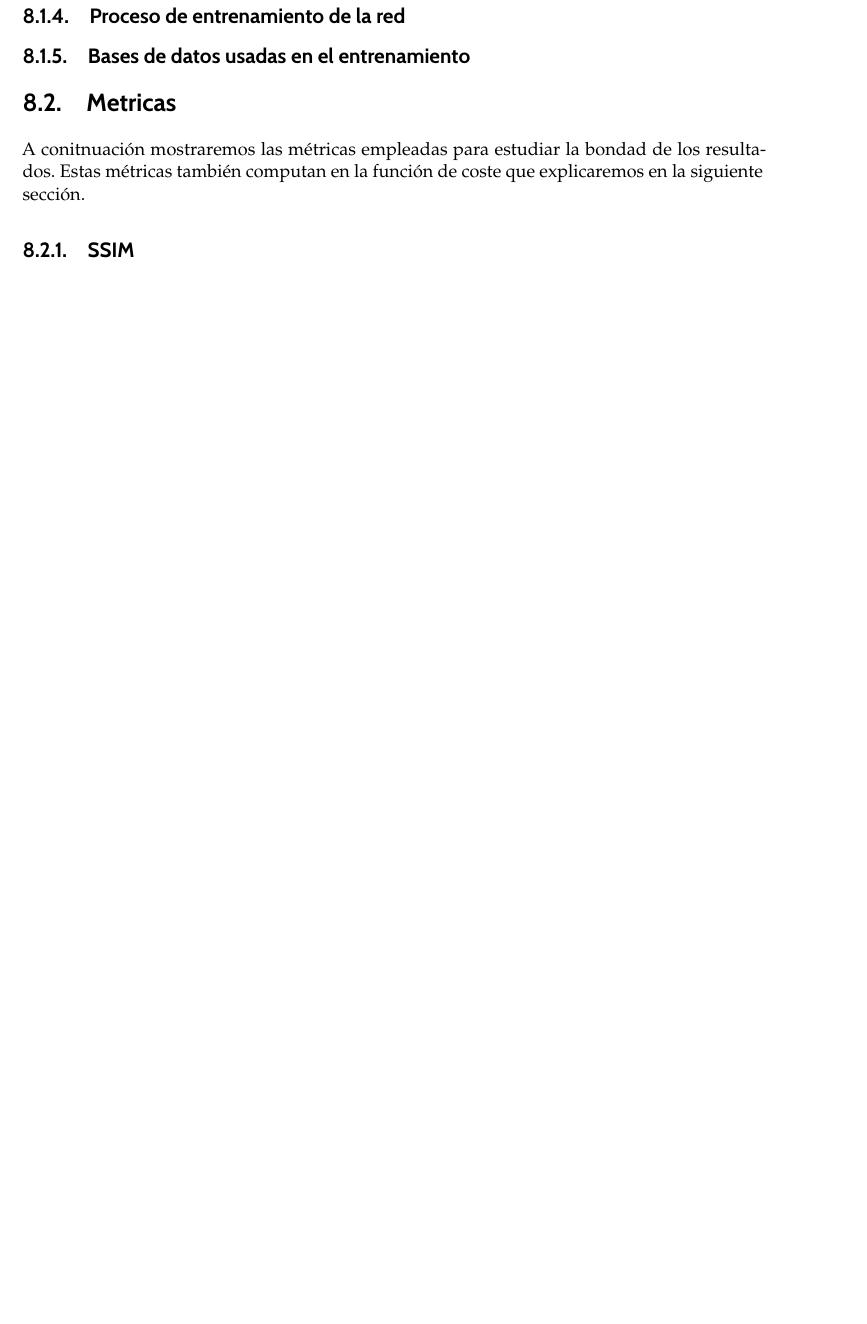
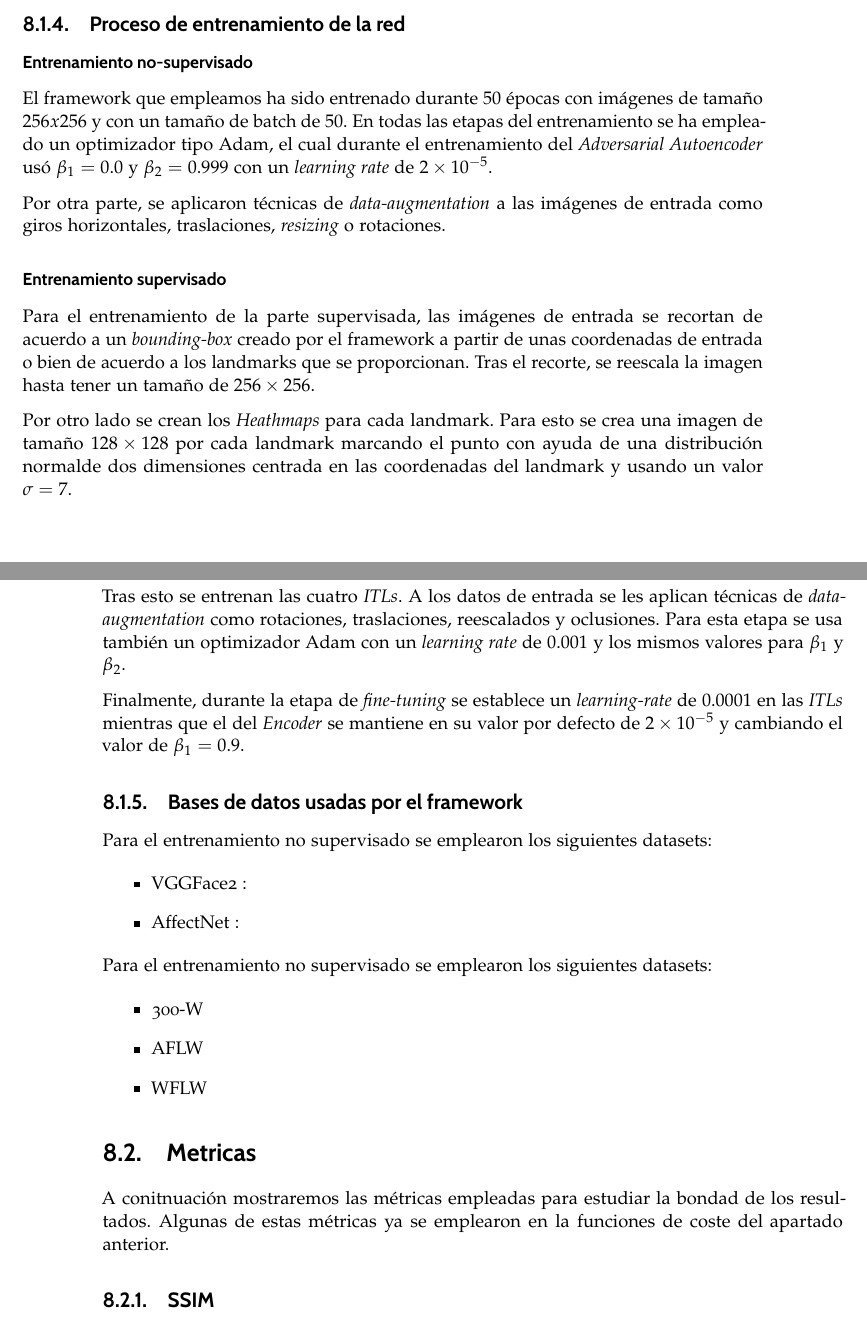
Before and after one commit to alejbormeg/TFG-LandmarkDetectionAndCNNAnalysis, a LaTeX book (Memoria/libro.tex, which reads Memoria/capitulos/capitulo08.tex): part of page 103 of 121 before the commit and two parts of pages 103 and 104 of 123 after it, the two joined at a grey line, cut so that both start at the same text, the shorter picture padded with empty space. Compiled offline with pdfLaTeX.

Commit message:
Añado la sección del entrenamiento de la red en el capítulo 8

```diff
--- a/Memoria/capitulos/capitulo08.tex
+++ b/Memoria/capitulos/capitulo08.tex
@@ -126,10 +153,47 @@
             \subsection{Proceso de entrenamiento de la red}
 
-            \subsection{Bases de datos usadas en el entrenamiento}
+                \subsubsection*{Entrenamiento no-supervisado}
+                    \noindent El framework que empleamos ha sido entrenado durante $50$ épocas con imágenes de tamaño $256x256$ y con un tamaño de batch de $50$. En todas las etapas del entrenamiento se ha empleado un optimizador tipo Adam, el cual durante el entrenamiento del \textit{Adversarial Autoencoder} usó $\beta_1=0.0$ y $\beta_2=0.999$ con un \textit{learning rate} de $2\times 10^{-5}$.
+
+                    \medskip
+
+                    \noindent Por otra parte, se aplicaron técnicas de \textit{data-augmentation} a las imágenes de entrada como giros horizontales, traslaciones, \textit{resizing} o rotaciones.
+
+                \subsubsection*{Entrenamiento supervisado}
+                    \noindent Para el entrenamiento de la parte supervisada, las imágenes de entrada se recortan de acuerdo a un \textit{bounding-box} creado por el framework a partir de unas coordenadas de entrada o bien de acuerdo a los landmarks que se proporcionan. Tras el recorte, se reescala la imagen hasta tener un tamaño de $256\times256$.
+
+                    \medskip
+
+                    \noindent Por otro lado se crean los \textit{Heathmaps} para cada landmark. Para esto se crea una imagen de tamaño $128 \times 128$ por cada landmark marcando el punto con ayuda de una distribución normalde dos dimensiones centrada en las coordenadas del landmark y usando un valor $\sigma=7$.
+
+                    \medskip
+
+                    \noindent Tras esto se entrenan las cuatro \textit{ITLs}. A los datos de entrada se les aplican técnicas de \textit{data-augmentation} como rotaciones, traslaciones, reescalados y oclusiones. Para esta etapa se usa también un optimizador Adam con un \textit{learning rate} de $0.001$ y los mismos valores para $\beta_1$ y $\beta_2$.
+
+                    \medskip
+
+                    \noindent Finalmente, durante la etapa de \textit{fine-tuning} se establece un \textit{learning-rate} de $0.0001$ en las \textit{ITLs} mientras que el del \textit{Encoder} se mantiene en su valor por defecto de $2 \times 10^{-5}$ y cambiando el valor de $\beta_1 = 0.9$.
+
+            \subsection{Bases de datos usadas por el framework}
+
+                \noindent Para el entrenamiento no supervisado se emplearon los siguientes datasets:
+
+                \begin{itemize}
+                    \item VGGFace2 :
+                    \item AffectNet :
+                \end{itemize}
+
+                \noindent Para el entrenamiento no supervisado se emplearon los siguientes datasets:
+
+                \begin{itemize}
+                    \item 300-W
+                    \item AFLW
+                    \item WFLW
+                \end{itemize}
 
     \section{Metricas}
 
-        \noindent A conitnuación mostraremos las métricas empleadas para estudiar la bondad de los resultados. Estas métricas también computan en la función de coste que explicaremos en la siguiente sección.
+        \noindent A conitnuación mostraremos las métricas empleadas para estudiar la bondad de los resultados. Algunas de estas métricas ya se emplearon en la funciones de coste del apartado anterior.
 
         \subsection{SSIM}
             \noindent Se trata del \textit{structural similarity index} (SSIM) y da una medida de \textit{similaridad} entre dos imágenes \cite{wang2004image}, su expresión es la siguiente:
```
Also changed, not shown: Memoria/capitulos/capitulo08.tex (27 more changed lines), 7 other files.
